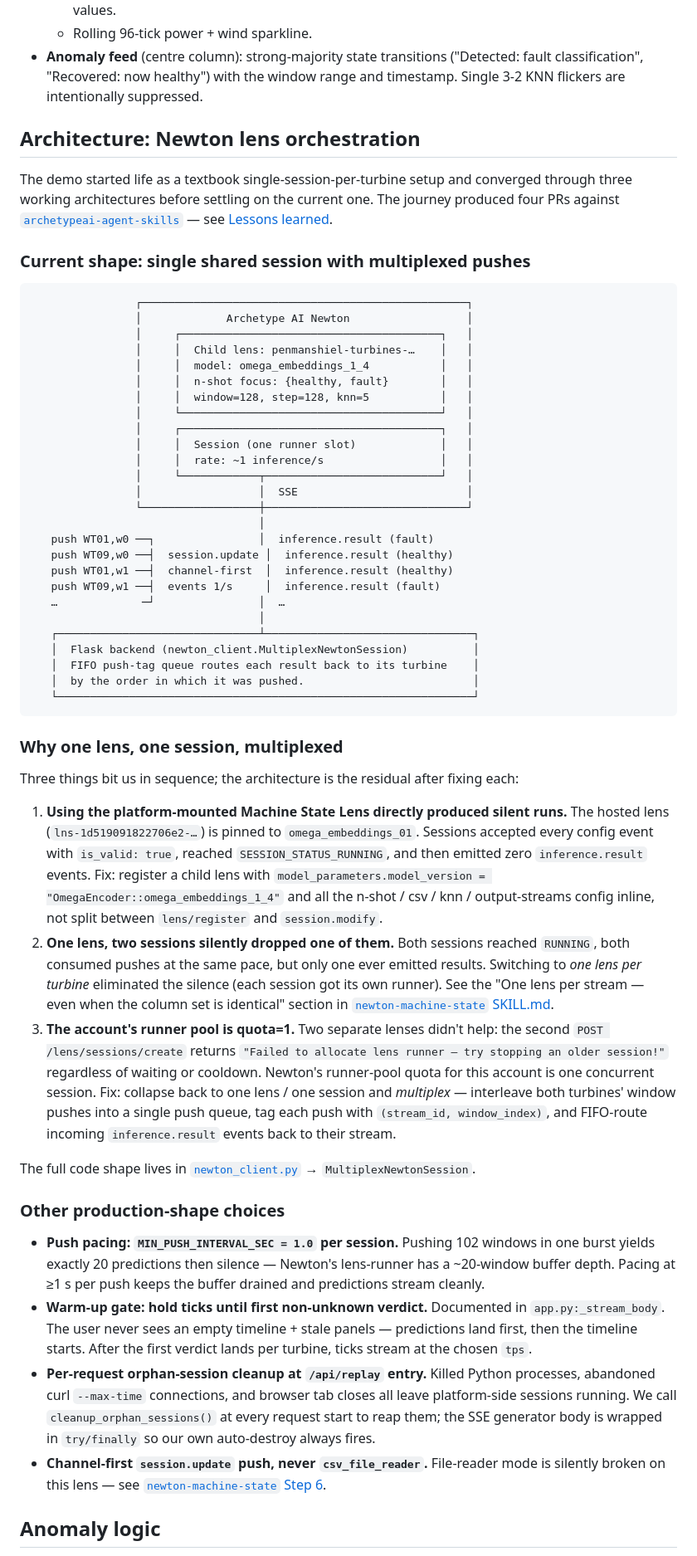
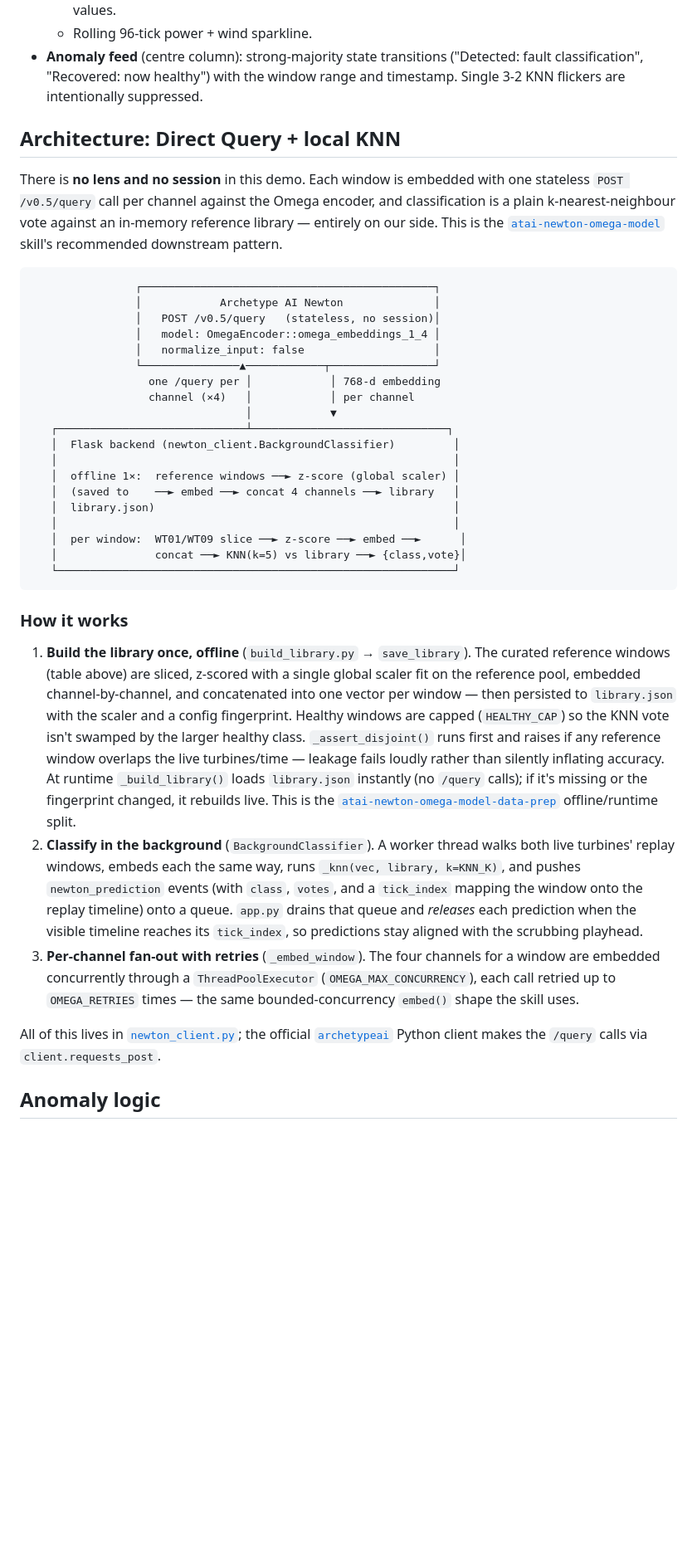
Before and after one commit to archetypeai/archetypeai-wind-turbine-demo, a Markdown page: README.md, the part around one of its changes. Shown at 83% size. Rendered like a GitHub page; blank space fills up the shorter version.

Commit message:
docs: rewrite README for Direct Query + local KNN architecture
Co-Authored-By: Claude Opus 4.8 (1M context) <noreply@anthropic.com>

````diff
--- a/README.md
+++ b/README.md
@@ -114,57 +126,40 @@ The page auto-connects on load. Expect ~30 s of warm-up (Newton lens registratio
   - Rolling 96-tick power + wind sparkline.
 - **Anomaly feed** (centre column): strong-majority state transitions ("Detected: fault classification", "Recovered: now healthy") with the window range and timestamp. Single 3-2 KNN flickers are intentionally suppressed.
 
-## Architecture: Newton lens orchestration
+<a id="architecture-direct-query--local-knn"></a>
+## Architecture: Direct Query + local KNN
 
-The demo started life as a textbook single-session-per-turbine setup and converged through three working architectures before settling on the current one. The journey produced four PRs against [`archetypeai-agent-skills`](https://github.com/archetypeai/archetypeai-agent-skills) — see [Lessons learned](#lessons-learned-skill-prs).
-
-### Current shape: single shared session with multiplexed pushes
+There is **no lens and no session** in this demo. Each window is embedded with one stateless `POST /v0.5/query` call per channel against the Omega encoder, and classification is a plain k-nearest-neighbour vote against an in-memory reference library — entirely on our side. This is the [`atai-newton-omega-model`](https://github.com/archetypeai/agent-skills/tree/main/skills/atai-newton-omega-model) skill's recommended downstream pattern.
 
 ```
-                ┌──────────────────────────────────────────────────┐
-                │             Archetype AI Newton                  │
-                │     ┌────────────────────────────────────────┐   │
-                │     │  Child lens: penmanshiel-turbines-…    │   │
-                │     │  model: omega_embeddings_1_4           │   │
-                │     │  n-shot focus: {healthy, fault}        │   │
-                │     │  window=128, step=128, knn=5           │   │
-                │     └────────────────────────────────────────┘   │
-                │     ┌────────────────────────────────────────┐   │
-                │     │  Session (one runner slot)             │   │
-                │     │  rate: ~1 inference/s                  │   │
-                │     └────────────┬───────────────────────────┘   │
-                │                  │  SSE                          │
-                └──────────────────┼───────────────────────────────┘
-                                   │
-   push WT01,w0 ──┐                │  inference.result (fault)
-   push WT09,w0 ──┤  session.update │  inference.result (healthy)
-   push WT01,w1 ──┤  channel-first  │  inference.result (healthy)
-   push WT09,w1 ──┤  events 1/s     │  inference.result (fault)
-   …             ─┘                │  …
-                                   │
-   ┌───────────────────────────────┴────────────────────────────────┐
-   │  Flask backend (newton_client.MultiplexNewtonSession)          │
-   │  FIFO push-tag queue routes each result back to its turbine    │
-   │  by the order in which it was pushed.                          │
-   └────────────────────────────────────────────────────────────────┘
+                ┌─────────────────────────────────────────────┐
+                │            Archetype AI Newton              │
+                │   POST /v0.5/query   (stateless, no session)│
+                │   model: OmegaEncoder::omega_embeddings_1_4 │
+                │   normalize_input: false                    │
+                └───────────────▲────────────┬────────────────┘
+                  one /query per │            │ 768-d embedding
+                  channel (×4)   │            │ per channel
+                                 │            ▼
+   ┌─────────────────────────────┴──────────────────────────────┐
+   │  Flask backend (newton_client.BackgroundClassifier)         │
+   │                                                             │
+   │  offline 1×:  reference windows ──► z-score (global scaler) │
+   │  (saved to    ──► embed ──► concat 4 channels ──► library   │
+   │  library.json)                                              │
+   │                                                             │
+   │  per window:  WT01/WT09 slice ──► z-score ──► embed ──►      │
+   │               concat ──► KNN(k=5) vs library ──► {class,vote}│
+   └─────────────────────────────────────────────────────────────┘
 ```
 
-### Why one lens, one session, multiplexed
+### How it works
 
-Three things bit us in sequence; the architecture is the residual after fixing each:
+1. **Build the library once, offline** (`build_library.py` → `save_library`). The curated reference windows (table above) are sliced, z-scored with a single global scaler fit on the reference pool, embedded channel-by-channel, and concatenated into one vector per window — then persisted to `library.json` with the scaler and a config fingerprint. Healthy windows are capped (`HEALTHY_CAP`) so the KNN vote isn't swamped by the larger healthy class. `_assert_disjoint()` runs first and raises if any reference window overlaps the live turbines/time — leakage fails loudly rather than silently inflating accuracy. At runtime `_build_library()` loads `library.json` instantly (no `/query` calls); if it's missing or the fingerprint changed, it rebuilds live. This is the [`atai-newton-omega-model-data-prep`](https://github.com/archetypeai/agent-skills/tree/main/skills/atai-newton-omega-model-data-prep) offline/runtime split.
+2. **Classify in the background** (`BackgroundClassifier`). A worker thread walks both live turbines' replay windows, embeds each the same way, runs `_knn(vec, library, k=KNN_K)`, and pushes `newton_prediction` events (with `class`, `votes`, and a `tick_index` mapping the window onto the replay timeline) onto a queue. `app.py` drains that queue and *releases* each prediction when the visible timeline reaches its `tick_index`, so predictions stay aligned with the scrubbing playhead.
+3. **Per-channel fan-out with retries** (`_embed_window`). The four channels for a window are embedded concurrently through a `ThreadPoolExecutor` (`OMEGA_MAX_CONCURRENCY`), each call retried up to `OMEGA_RETRIES` times — the same bounded-concurrency `embed()` shape the skill uses.
 
-1. **Using the platform-mounted Machine State Lens directly produced silent runs.** The hosted lens (`lns-1d519091822706e2-…`) is pinned to `omega_embeddings_01`. Sessions accepted every config event with `is_valid: true`, reached `SESSION_STATUS_RUNNING`, and then emitted zero `inference.result` events. Fix: register a child lens with `model_parameters.model_version = "OmegaEncoder::omega_embeddings_1_4"` and all the n-shot / csv / knn / output-streams config inline, not split between `lens/register` and `session.modify`.
-2. **One lens, two sessions silently dropped one of them.** Both sessions reached `RUNNING`, both consumed pushes at the same pace, but only one ever emitted results. Switching to *one lens per turbine* eliminated the silence (each session got its own runner). See the "One lens per stream — even when the column set is identical" section in [`newton-machine-state` SKILL.md](https://github.com/archetypeai/archetypeai-agent-skills/blob/main/skills/newton-machine-state/SKILL.md).
-3. **The account's runner pool is quota=1.** Two separate lenses didn't help: the second `POST /lens/sessions/create` returns `"Failed to allocate lens runner — try stopping an older session!"` regardless of waiting or cooldown. Newton's runner-pool quota for this account is one concurrent session. Fix: collapse back to one lens / one session and *multiplex* — interleave both turbines' window pushes into a single push queue, tag each push with `(stream_id, window_index)`, and FIFO-route incoming `inference.result` events back to their stream.
-
-The full code shape lives in [`newton_client.py`](newton_client.py) → `MultiplexNewtonSession`.
-
-### Other production-shape choices
-
-- **Push pacing: `MIN_PUSH_INTERVAL_SEC = 1.0` per session.** Pushing 102 windows in one burst yields exactly 20 predictions then silence — Newton's lens-runner has a ~20-window buffer depth. Pacing at ≥1 s per push keeps the buffer drained and predictions stream cleanly.
-- **Warm-up gate: hold ticks until first non-unknown verdict.** Documented in `app.py:_stream_body`. The user never sees an empty timeline + stale panels — predictions land first, then the timeline starts. After the first verdict lands per turbine, ticks stream at the chosen `tps`.
-- **Per-request orphan-session cleanup at `/api/replay` entry.** Killed Python processes, abandoned curl `--max-time` connections, and browser tab closes all leave platform-side sessions running. We call `cleanup_orphan_sessions()` at every request start to reap them; the SSE generator body is wrapped in `try/finally` so our own auto-destroy always fires.
-- **Channel-first `session.update` push, never `csv_file_reader`.** File-reader mode is silently broken on this lens — see [`newton-machine-state` Step 6](https://github.com/archetypeai/archetypeai-agent-skills/blob/main/skills/newton-machine-state/SKILL.md).
+All of this lives in [`newton_client.py`](newton_client.py); the official [`archetypeai`](https://pypi.org/project/archetypeai/) Python client makes the `/query` calls via `client.requests_post`.
 
 ## Anomaly logic
 
````
Also changed, not shown: other parts of README.md (+51 -47 lines).
